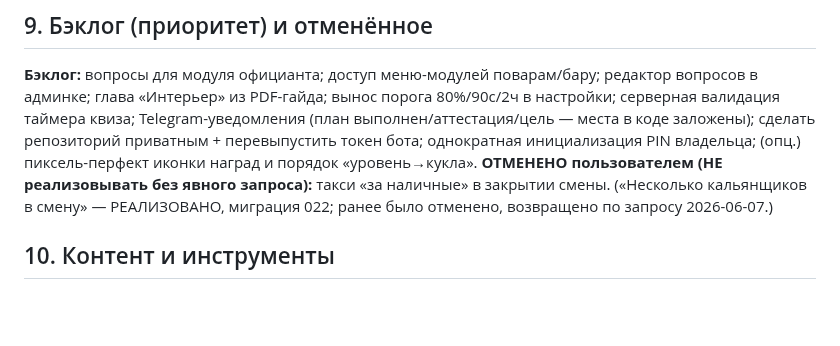
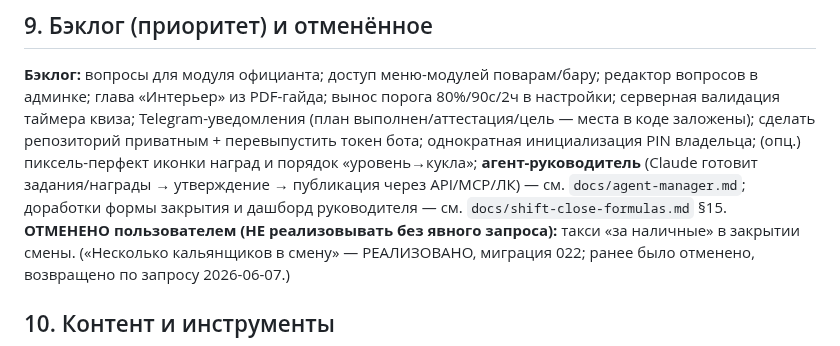
Before and after one commit to Etna-35/grafik, a Markdown page: CLAUDE.md, the part around the change. GitHub-like rendering; blank space fills up the shorter version.

```diff
--- a/CLAUDE.md
+++ b/CLAUDE.md
@@ -130,7 +130,9 @@ employee_id nullable + audience_role · 021 quiz (quiz_questions/options/attempt
 **Бэклог:** вопросы для модуля официанта; доступ меню-модулей поварам/бару; редактор вопросов в админке; глава
 «Интерьер» из PDF-гайда; вынос порога 80%/90с/2ч в настройки; серверная валидация таймера квиза; Telegram-уведомления
 (план выполнен/аттестация/цель — места в коде заложены); сделать репозиторий приватным + перевыпустить токен бота;
-однократная инициализация PIN владельца; (опц.) пиксель-перфект иконки наград и порядок «уровень→кукла».
+однократная инициализация PIN владельца; (опц.) пиксель-перфект иконки наград и порядок «уровень→кукла»;
+**агент-руководитель** (Claude готовит задания/награды → утверждение → публикация через API/MCP/ЛК) — см. `docs/agent-manager.md`;
+доработки формы закрытия и дашборд руководителя — см. `docs/shift-close-formulas.md` §15.
 **ОТМЕНЕНО пользователем (НЕ реализовывать без явного запроса):** такси «за наличные» в закрытии смены.
 («Несколько кальянщиков в смену» — РЕАЛИЗОВАНО, миграция 022; ранее было отменено, возвращено по запросу 2026-06-07.)
 
```
Also changed, not shown: docs/agent-manager.md (added, +48 -0 lines).
